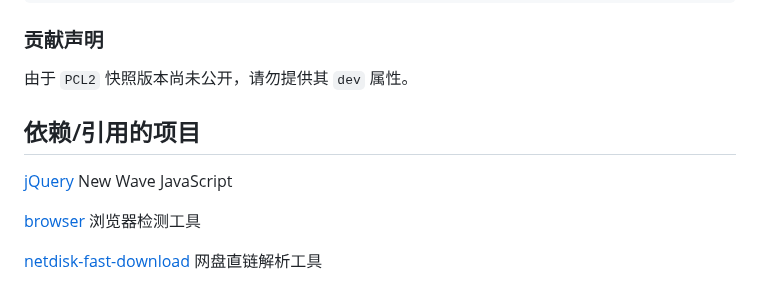
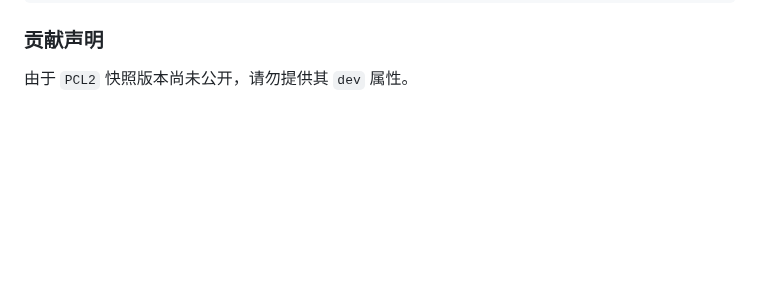
Before and after one commit to teaSummer/MCiSEE, a Markdown page: README.md, the part around the change. Rendered like a GitHub page; blank space fills up the shorter version.

Commit message:
【预览版】修改 README.md

```diff
--- a/README.md
+++ b/README.md
@@ -80,11 +80,3 @@
 ### 贡献声明
 
 由于 `PCL2` 快照版本尚未公开，请勿提供其 `dev` 属性。
-
-## 依赖/引用的项目
-
-[jQuery](https://github.com/jquery/jquery) New Wave JavaScript
-
-[browser](https://github.com/mumuy/browser) 浏览器检测工具
-
-[netdisk-fast-download](https://github.com/qaiu/netdisk-fast-download) 网盘直链解析工具
```
